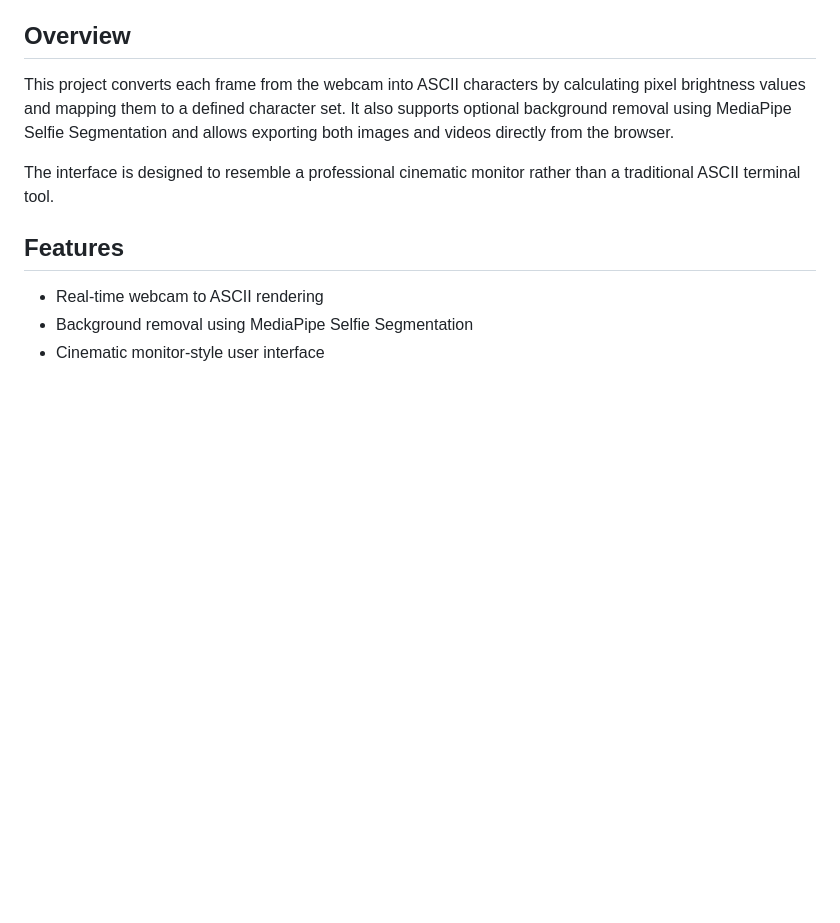
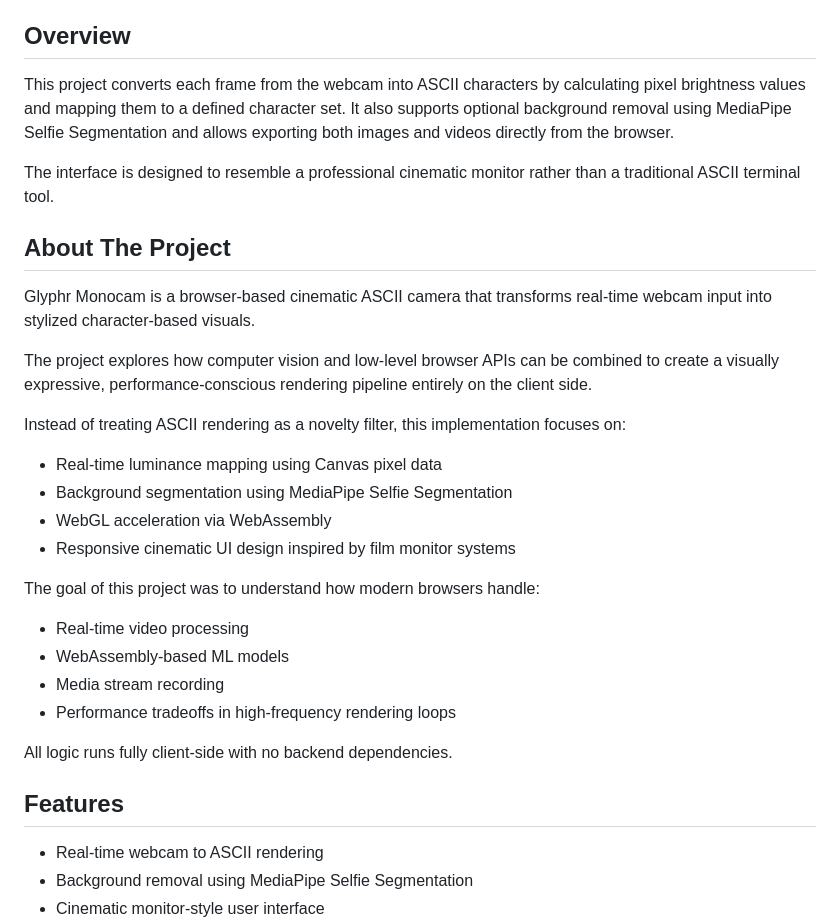
Before and after one commit to Deep-2326/glyphr-monocam, a Markdown page: README.md, the part around the change. Drawn GitHub-style; blank space fills up the shorter version.

Commit message:
Add project about section

```diff
--- a/README.md
+++ b/README.md
@@ -16,6 +16,29 @@ Live Demo:
 This project converts each frame from the webcam into ASCII characters by calculating pixel brightness values and mapping them to a defined character set. It also supports optional background removal using MediaPipe Selfie Segmentation and allows exporting both images and videos directly from the browser.
 
 The interface is designed to resemble a professional cinematic monitor rather than a traditional ASCII terminal tool.
+
+
+## About The Project
+
+Glyphr Monocam is a browser-based cinematic ASCII camera that transforms real-time webcam input into stylized character-based visuals.
+
+The project explores how computer vision and low-level browser APIs can be combined to create a visually expressive, performance-conscious rendering pipeline entirely on the client side.
+
+Instead of treating ASCII rendering as a novelty filter, this implementation focuses on:
+
+- Real-time luminance mapping using Canvas pixel data
+- Background segmentation using MediaPipe Selfie Segmentation
+- WebGL acceleration via WebAssembly
+- Responsive cinematic UI design inspired by film monitor systems
+
+The goal of this project was to understand how modern browsers handle:
+
+- Real-time video processing
+- WebAssembly-based ML models
+- Media stream recording
+- Performance tradeoffs in high-frequency rendering loops
+
+All logic runs fully client-side with no backend dependencies.
 
 
 
```
